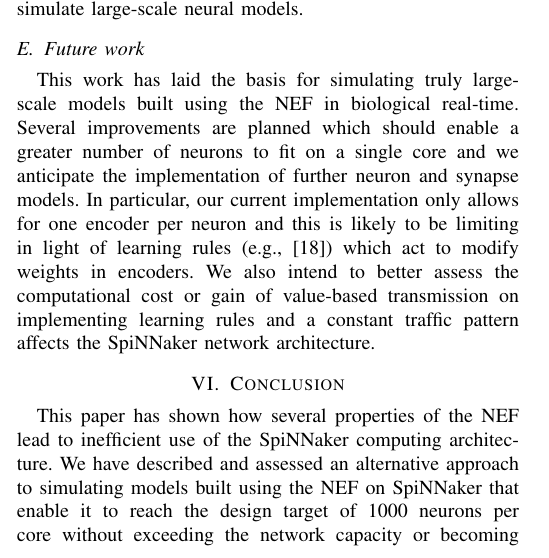
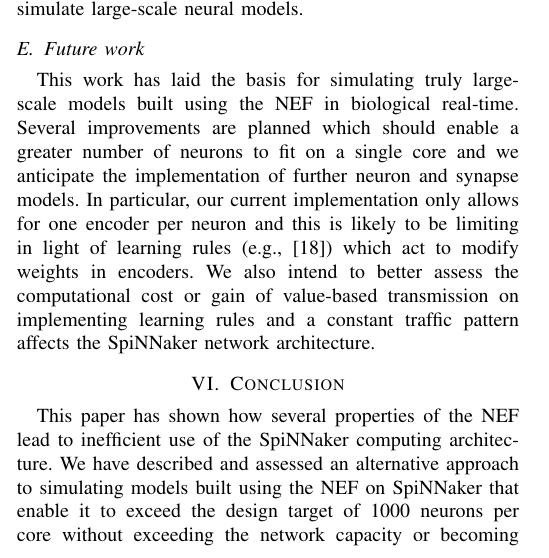
Before and after one commit to mundya/mundy-ijcnn2015, a LaTeX paper (paper/ijcnn-mundy-knight.tex): part of one column of page 5 of 6, cut so that both start at the same text. Compiled offline with pdfLaTeX.

Commit message:
More than 1000 neurons.

```diff
--- a/paper/ijcnn-mundy-knight.tex
+++ b/paper/ijcnn-mundy-knight.tex
@@ -289,7 +289,7 @@ Neural models built using the principals of the NEF may be implemented in any pr
   \section{Conclusion}
 
   This paper has shown how several properties of the NEF lead to inefficient use of the SpiNNaker computing architecture.
-  We have described and assessed an alternative approach to simulating models built using the NEF on SpiNNaker that enable it to reach the design target of 1000 neurons per core without exceeding the network capacity or becoming memory bound.
+  We have described and assessed an alternative approach to simulating models built using the NEF on SpiNNaker that enable it to exceed the design target of 1000 neurons per core without exceeding the network capacity or becoming memory bound.
   Our intent is to use this new implementation of the NEF for SpiNNaker to simulate the full Spaun-model in biological real-time, and to investigate models of greater scale and complexity.
 
   \section*{Acknowledgements}
```
